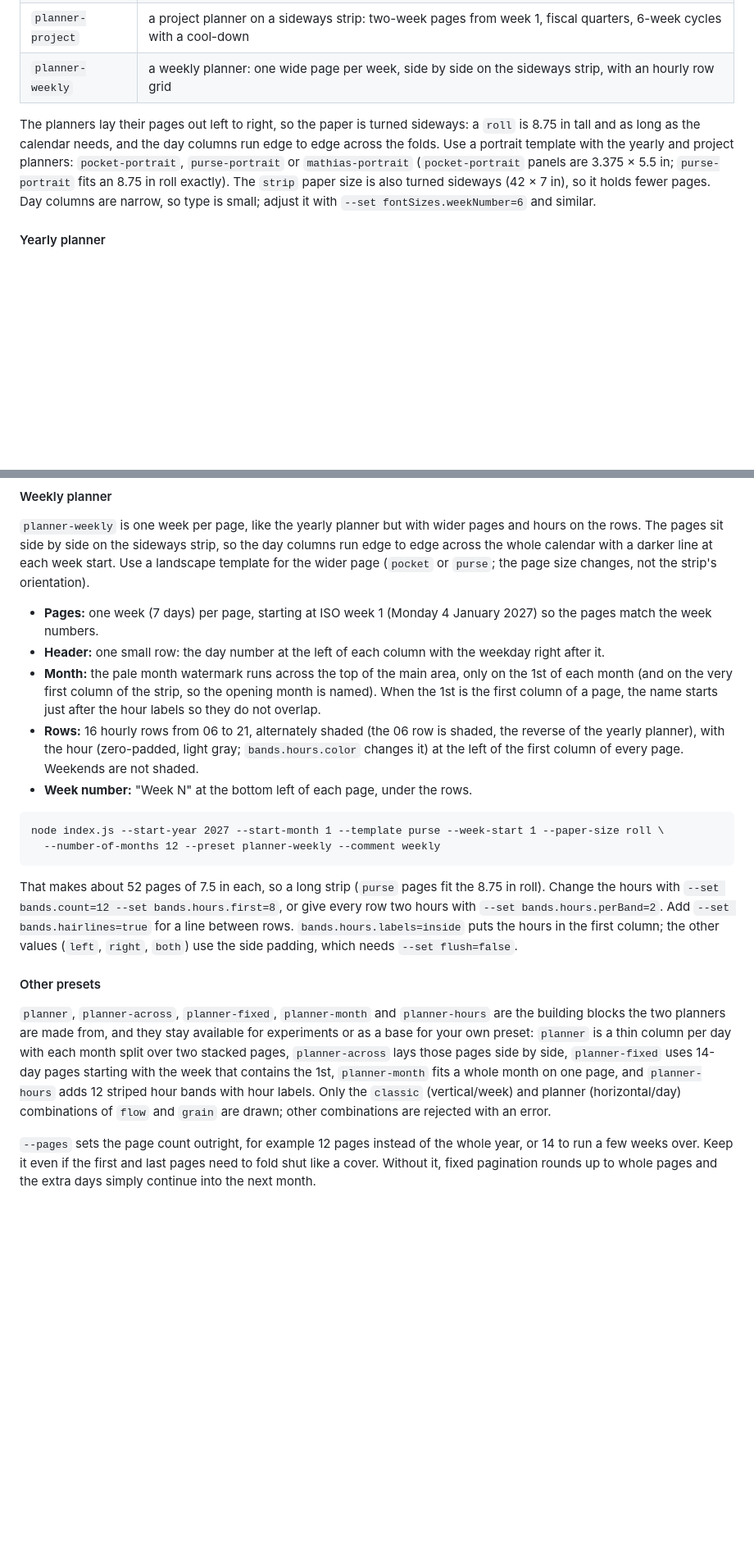
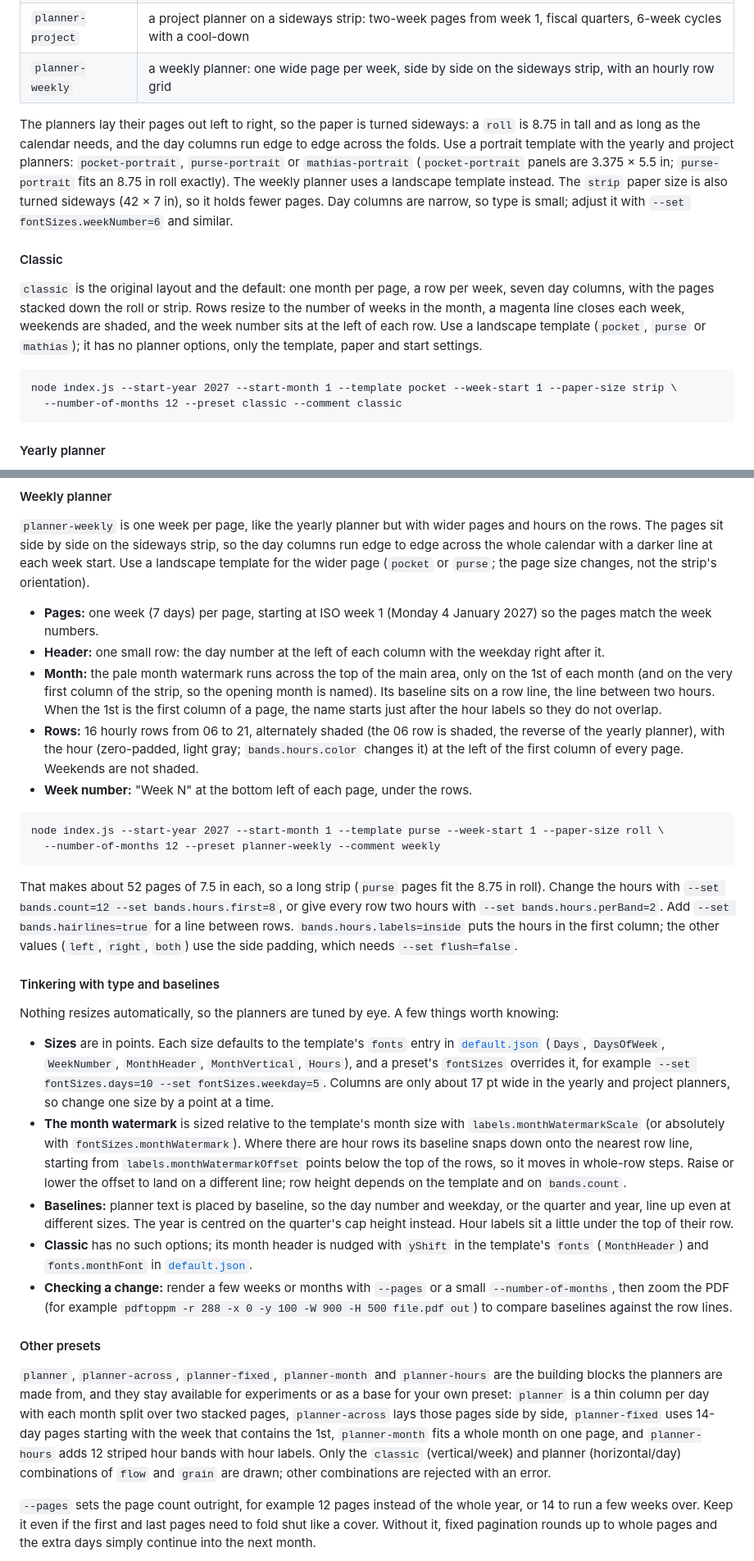
Before and after one commit to brovalex/accordion-calendar-generator, a Markdown page: README.md, 2 parts joined by grey strips. Shown at 82% size. Rendered like a GitHub page; blank space fills up the shorter version.

Commit message:
README: four template sections (classic added), notes on type sizes and baselines
Co-Authored-By: Claude Sonnet 5.5 <noreply@anthropic.com>
Claude-Session: https://claude.ai/code/session_01Lcqavnb7VAPHWRqDBhzaKR

````diff
--- a/README.md
+++ b/README.md
@@ -52,7 +52,16 @@ There are four calendar templates. A template is a **preset**: it bundles every
 | `planner-project` | a project planner on a sideways strip: two-week pages from week 1, fiscal quarters, 6-week cycles with a cool-down |
 | `planner-weekly` | a weekly planner: one wide page per week, side by side on the sideways strip, with an hourly row grid |
 
-The planners lay their pages out left to right, so the paper is turned sideways: a `roll` is 8.75 in tall and as long as the calendar needs, and the day columns run edge to edge across the folds. Use a portrait template with the yearly and project planners: `pocket-portrait`, `purse-portrait` or `mathias-portrait` (`pocket-portrait` panels are 3.375 × 5.5 in; `purse-portrait` fits an 8.75 in roll exactly). The `strip` paper size is also turned sideways (42 × 7 in), so it holds fewer pages. Day columns are narrow, so type is small; adjust it with `--set fontSizes.weekNumber=6` and similar.
+The planners lay their pages out left to right, so the paper is turned sideways: a `roll` is 8.75 in tall and as long as the calendar needs, and the day columns run edge to edge across the folds. Use a portrait template with the yearly and project planners: `pocket-portrait`, `purse-portrait` or `mathias-portrait` (`pocket-portrait` panels are 3.375 × 5.5 in; `purse-portrait` fits an 8.75 in roll exactly). The weekly planner uses a landscape template instead. The `strip` paper size is also turned sideways (42 × 7 in), so it holds fewer pages. Day columns are narrow, so type is small; adjust it with `--set fontSizes.weekNumber=6` and similar.
+
+#### Classic
+
+`classic` is the original layout and the default: one month per page, a row per week, seven day columns, with the pages stacked down the roll or strip. Rows resize to the number of weeks in the month, a magenta line closes each week, weekends are shaded, and the week number sits at the left of each row. Use a landscape template (`pocket`, `purse` or `mathias`); it has no planner options, only the template, paper and start settings.
+
+```
+node index.js --start-year 2027 --start-month 1 --template pocket --week-start 1 --paper-size strip \
+  --number-of-months 12 --preset classic --comment classic
+```
 
 #### Yearly planner
 
@@ -100,7 +109,7 @@ A full year is `--number-of-months 12`: 26 pages on an 89 × 8.75 in strip.
 
 - **Pages:** one week (7 days) per page, starting at ISO week 1 (Monday 4 January 2027) so the pages match the week numbers.
 - **Header:** one small row: the day number at the left of each column with the weekday right after it.
-- **Month:** the pale month watermark runs across the top of the main area, only on the 1st of each month (and on the very first column of the strip, so the opening month is named). When the 1st is the first column of a page, the name starts just after the hour labels so they do not overlap.
+- **Month:** the pale month watermark runs across the top of the main area, only on the 1st of each month (and on the very first column of the strip, so the opening month is named). Its baseline sits on a row line, the line between two hours. When the 1st is the first column of a page, the name starts just after the hour labels so they do not overlap.
 - **Rows:** 16 hourly rows from 06 to 21, alternately shaded (the 06 row is shaded, the reverse of the yearly planner), with the hour (zero-padded, light gray; `bands.hours.color` changes it) at the left of the first column of every page. Weekends are not shaded.
 - **Week number:** "Week N" at the bottom left of each page, under the rows.
 
@@ -111,9 +120,19 @@ node index.js --start-year 2027 --start-month 1 --template purse --week-start 1
 
 That makes about 52 pages of 7.5 in each, so a long strip (`purse` pages fit the 8.75 in roll). Change the hours with `--set bands.count=12 --set bands.hours.first=8`, or give every row two hours with `--set bands.hours.perBand=2`. Add `--set bands.hairlines=true` for a line between rows. `bands.hours.labels=inside` puts the hours in the first column; the other values (`left`, `right`, `both`) use the side padding, which needs `--set flush=false`.
 
+#### Tinkering with type and baselines
+
+Nothing resizes automatically, so the planners are tuned by eye. A few things worth knowing:
+
+- **Sizes** are in points. Each size defaults to the template's `fonts` entry in [`default.json`](./config/default.json) (`Days`, `DaysOfWeek`, `WeekNumber`, `MonthHeader`, `MonthVertical`, `Hours`), and a preset's `fontSizes` overrides it, for example `--set fontSizes.days=10 --set fontSizes.weekday=5`. Columns are only about 17 pt wide in the yearly and project planners, so change one size by a point at a time.
+- **The month watermark** is sized relative to the template's month size with `labels.monthWatermarkScale` (or absolutely with `fontSizes.monthWatermark`). Where there are hour rows its baseline snaps down onto the nearest row line, starting from `labels.monthWatermarkOffset` points below the top of the rows, so it moves in whole-row steps. Raise or lower the offset to land on a different line; row height depends on the template and on `bands.count`.
+- **Baselines:** planner text is placed by baseline, so the day number and weekday, or the quarter and year, line up even at different sizes. The year is centred on the quarter's cap height instead. Hour labels sit a little under the top of their row.
+- **Classic** has no such options; its month header is nudged with `yShift` in the template's `fonts` (`MonthHeader`) and `fonts.monthFont` in [`default.json`](./config/default.json).
+- **Checking a change:** render a few weeks or months with `--pages` or a small `--number-of-months`, then zoom the PDF (for example `pdftoppm -r 288 -x 0 -y 100 -W 900 -H 500 file.pdf out`) to compare baselines against the row lines.
+
 #### Other presets
 
-`planner`, `planner-across`, `planner-fixed`, `planner-month` and `planner-hours` are the building blocks the two planners are made from, and they stay available for experiments or as a base for your own preset: `planner` is a thin column per day with each month split over two stacked pages, `planner-across` lays those pages side by side, `planner-fixed` uses 14-day pages starting with the week that contains the 1st, `planner-month` fits a whole month on one page, and `planner-hours` adds 12 striped hour bands with hour labels. Only the `classic` (vertical/week) and planner (horizontal/day) combinations of `flow` and `grain` are drawn; other combinations are rejected with an error.
+`planner`, `planner-across`, `planner-fixed`, `planner-month` and `planner-hours` are the building blocks the planners are made from, and they stay available for experiments or as a base for your own preset: `planner` is a thin column per day with each month split over two stacked pages, `planner-across` lays those pages side by side, `planner-fixed` uses 14-day pages starting with the week that contains the 1st, `planner-month` fits a whole month on one page, and `planner-hours` adds 12 striped hour bands with hour labels. Only the `classic` (vertical/week) and planner (horizontal/day) combinations of `flow` and `grain` are drawn; other combinations are rejected with an error.
 
 `--pages` sets the page count outright, for example 12 pages instead of the whole year, or 14 to run a few weeks over. Keep it even if the first and last pages need to fold shut like a cover. Without it, fixed pagination rounds up to whole pages and the extra days simply continue into the next month.
 
````
Also changed, not shown: other parts of README.md (+1 -1 lines).
